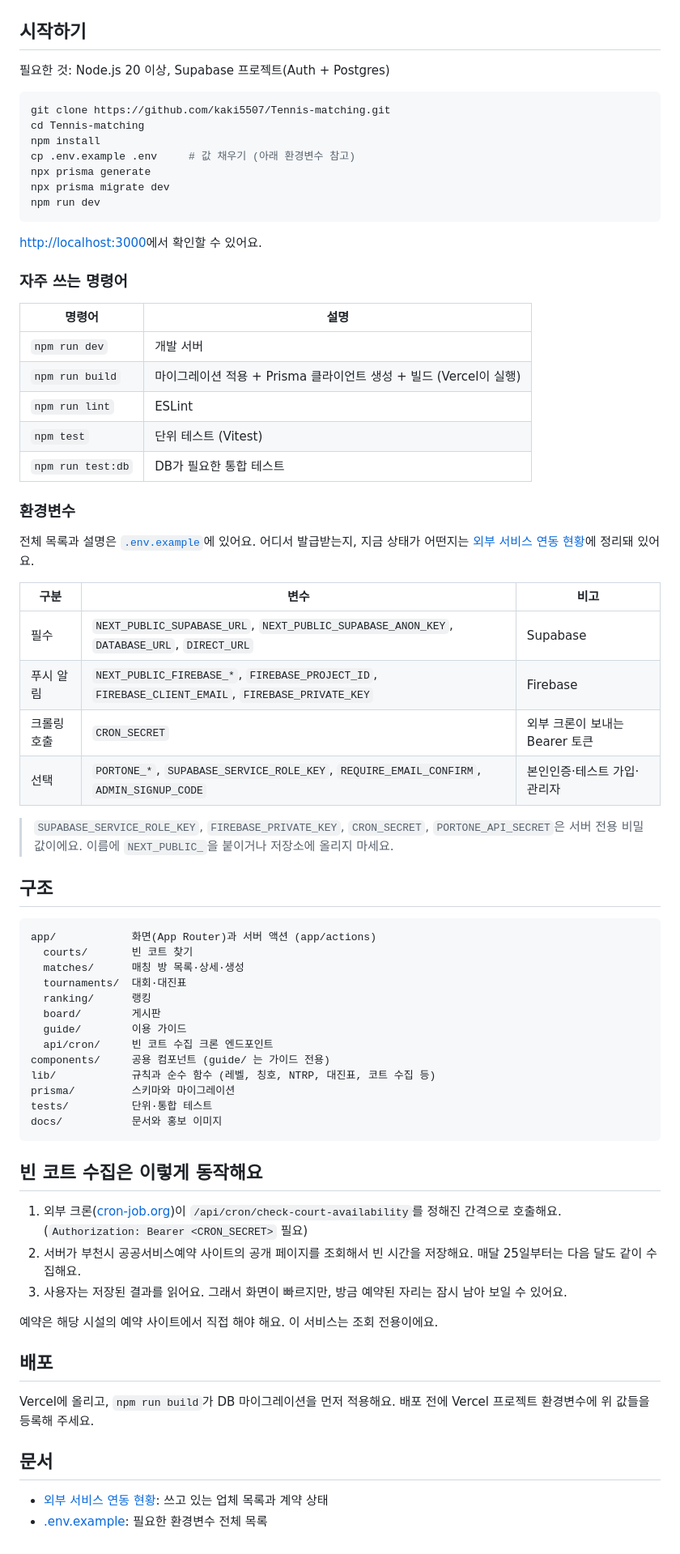
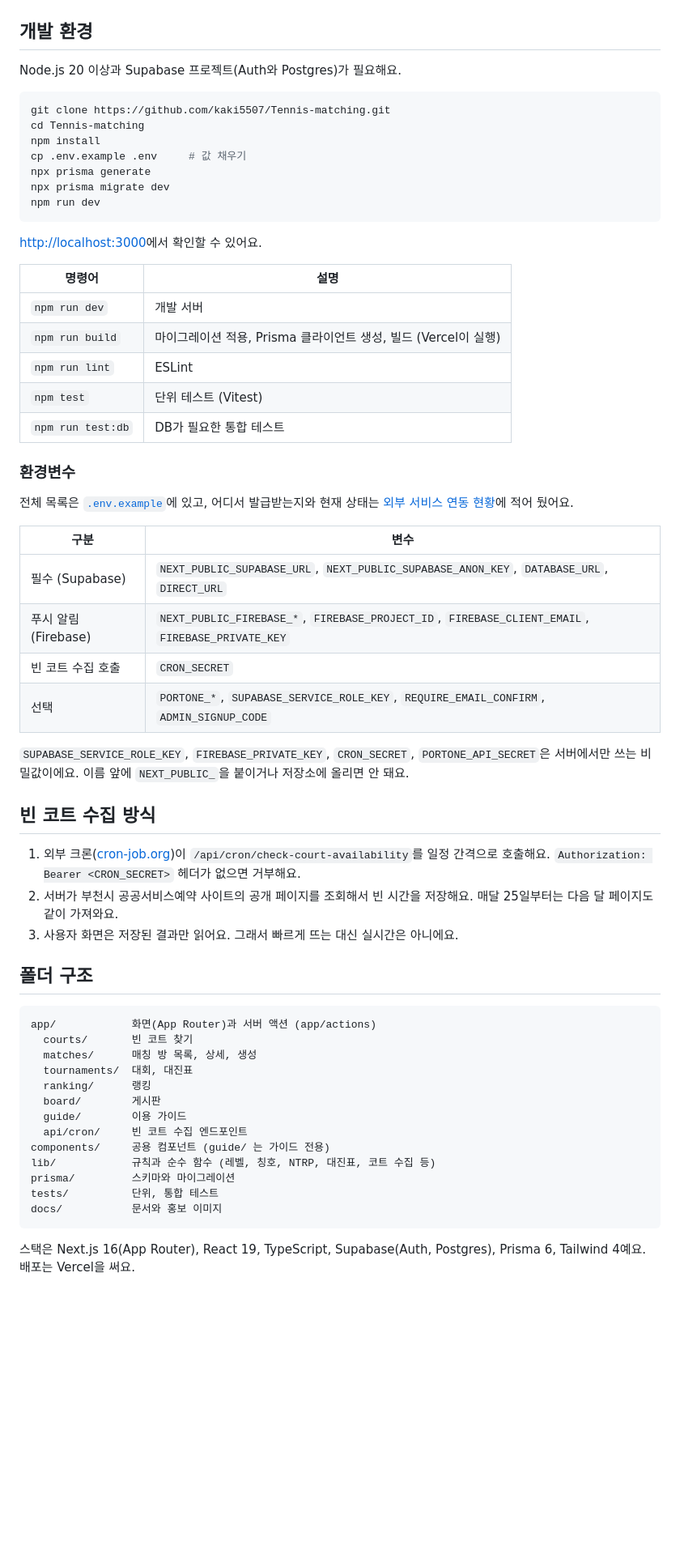
Before and after one commit to kaki5507/Tennis-matching, a Markdown page: README.md, the part around one of its changes. Shown at 81% size. GitHub-like rendering; blank space fills up the shorter version.

````diff
--- a/README.md
+++ b/README.md
@@ -54,15 +62,15 @@
 <tr><td><img src="docs/promo/soon_06.png" width="180" alt="정산 현황"></td><td><img src="docs/promo/soon_07.png" width="180" alt="파트너 추천"></td><td><img src="docs/promo/soon_08.png" width="180" alt="동호회 방"></td><td><img src="docs/promo/soon_09.png" width="180" alt="월간 리포트"></td><td><img src="docs/promo/soon_10.png" width="180" alt="건의함"></td></tr>
 </table>
 
-## 시작하기
+## 개발 환경
 
-필요한 것: Node.js 20 이상, Supabase 프로젝트(Auth + Postgres)
+Node.js 20 이상과 Supabase 프로젝트(Auth와 Postgres)가 필요해요.
 
 ```bash
 git clone https://github.com/kaki5507/Tennis-matching.git
 cd Tennis-matching
 npm install
-cp .env.example .env     # 값 채우기 (아래 환경변수 참고)
+cp .env.example .env     # 값 채우기
 npx prisma generate
 npx prisma migrate dev
 npm run dev
@@ -70,60 +78,49 @@ npm run dev
 
 [http://localhost:3000](http://localhost:3000)에서 확인할 수 있어요.
 
-### 자주 쓰는 명령어
-
 | 명령어 | 설명 |
 |---|---|
 | `npm run dev` | 개발 서버 |
-| `npm run build` | 마이그레이션 적용 + Prisma 클라이언트 생성 + 빌드 (Vercel이 실행) |
+| `npm run build` | 마이그레이션 적용, Prisma 클라이언트 생성, 빌드 (Vercel이 실행) |
 | `npm run lint` | ESLint |
 | `npm test` | 단위 테스트 (Vitest) |
 | `npm run test:db` | DB가 필요한 통합 테스트 |
 
 ### 환경변수
 
-전체 목록과 설명은 [`.env.example`](.env.example)에 있어요. 어디서 발급받는지, 지금 상태가 어떤지는 [외부 서비스 연동 현황](docs/EXTERNAL_SERVICES.md)에 정리돼 있어요.
+전체 목록은 [`.env.example`](.env.example)에 있고, 어디서 발급받는지와 현재 상태는 [외부 서비스 연동 현황](docs/EXTERNAL_SERVICES.md)에 적어 뒀어요.
 
-| 구분 | 변수 | 비고 |
-|---|---|---|
-| 필수 | `NEXT_PUBLIC_SUPABASE_URL`, `NEXT_PUBLIC_SUPABASE_ANON_KEY`, `DATABASE_URL`, `DIRECT_URL` | Supabase |
-| 푸시 알림 | `NEXT_PUBLIC_FIREBASE_*`, `FIREBASE_PROJECT_ID`, `FIREBASE_CLIENT_EMAIL`, `FIREBASE_PRIVATE_KEY` | Firebase |
-| 크롤링 호출 | `CRON_SECRET` | 외부 크론이 보내는 Bearer 토큰 |
-| 선택 | `PORTONE_*`, `SUPABASE_SERVICE_ROLE_KEY`, `REQUIRE_EMAIL_CONFIRM`, `ADMIN_SIGNUP_CODE` | 본인인증·테스트 가입·관리자 |
+| 구분 | 변수 |
+|---|---|
+| 필수 (Supabase) | `NEXT_PUBLIC_SUPABASE_URL`, `NEXT_PUBLIC_SUPABASE_ANON_KEY`, `DATABASE_URL`, `DIRECT_URL` |
+| 푸시 알림 (Firebase) | `NEXT_PUBLIC_FIREBASE_*`, `FIREBASE_PROJECT_ID`, `FIREBASE_CLIENT_EMAIL`, `FIREBASE_PRIVATE_KEY` |
+| 빈 코트 수집 호출 | `CRON_SECRET` |
+| 선택 | `PORTONE_*`, `SUPABASE_SERVICE_ROLE_KEY`, `REQUIRE_EMAIL_CONFIRM`, `ADMIN_SIGNUP_CODE` |
 
-> `SUPABASE_SERVICE_ROLE_KEY`, `FIREBASE_PRIVATE_KEY`, `CRON_SECRET`, `PORTONE_API_SECRET`은 서버 전용 비밀값이에요. 이름에 `NEXT_PUBLIC_`을 붙이거나 저장소에 올리지 마세요.
+`SUPABASE_SERVICE_ROLE_KEY`, `FIREBASE_PRIVATE_KEY`, `CRON_SECRET`, `PORTONE_API_SECRET`은 서버에서만 쓰는 비밀값이에요. 이름 앞에 `NEXT_PUBLIC_`을 붙이거나 저장소에 올리면 안 돼요.
 
-## 구조
+## 빈 코트 수집 방식
+
+1. 외부 크론([cron-job.org](https://cron-job.org))이 `/api/cron/check-court-availability`를 일정 간격으로 호출해요. `Authorization: Bearer <CRON_SECRET>` 헤더가 없으면 거부해요.
+2. 서버가 부천시 공공서비스예약 사이트의 공개 페이지를 조회해서 빈 시간을 저장해요. 매달 25일부터는 다음 달 페이지도 같이 가져와요.
+3. 사용자 화면은 저장된 결과만 읽어요. 그래서 빠르게 뜨는 대신 실시간은 아니에요.
+
+## 폴더 구조
 
 ```
 app/            화면(App Router)과 서버 액션 (app/actions)
   courts/       빈 코트 찾기
-  matches/      매칭 방 목록·상세·생성
-  tournaments/  대회·대진표
+  matches/      매칭 방 목록, 상세, 생성
+  tournaments/  대회, 대진표
   ranking/      랭킹
   board/        게시판
   guide/        이용 가이드
-  api/cron/     빈 코트 수집 크론 엔드포인트
+  api/cron/     빈 코트 수집 엔드포인트
 components/     공용 컴포넌트 (guide/ 는 가이드 전용)
 lib/            규칙과 순수 함수 (레벨, 칭호, NTRP, 대진표, 코트 수집 등)
 prisma/         스키마와 마이그레이션
-tests/          단위·통합 테스트
+tests/          단위, 통합 테스트
 docs/           문서와 홍보 이미지
 ```
 
-## 빈 코트 수집은 이렇게 동작해요
-
-1. 외부 크론([cron-job.org](https://cron-job.org))이 `/api/cron/check-court-availability`를 정해진 간격으로 호출해요. (`Authorization: Bearer <CRON_SECRET>` 필요)
-2. 서버가 부천시 공공서비스예약 사이트의 공개 페이지를 조회해서 빈 시간을 저장해요. 매달 25일부터는 다음 달도 같이 수집해요.
-3. 사용자는 저장된 결과를 읽어요. 그래서 화면이 빠르지만, 방금 예약된 자리는 잠시 남아 보일 수 있어요.
-
-예약은 해당 시설의 예약 사이트에서 직접 해야 해요. 이 서비스는 조회 전용이에요.
-
-## 배포
-
-Vercel에 올리고, `npm run build`가 DB 마이그레이션을 먼저 적용해요. 배포 전에 Vercel 프로젝트 환경변수에 위 값들을 등록해 주세요.
-
-## 문서
-
-- [외부 서비스 연동 현황](docs/EXTERNAL_SERVICES.md): 쓰고 있는 업체 목록과 계약 상태
-- [.env.example](.env.example): 필요한 환경변수 전체 목록
+스택은 Next.js 16(App Router), React 19, TypeScript, Supabase(Auth, Postgres), Prisma 6, Tailwind 4예요. 배포는 Vercel을 써요.
````
Also changed, not shown: other parts of README.md (+39 -31 lines), docs/screens/courts_mock.png (added), docs/screens/match_create_mock.png (added), docs/screens/match_detail_mock.png (added), 1 other file.
